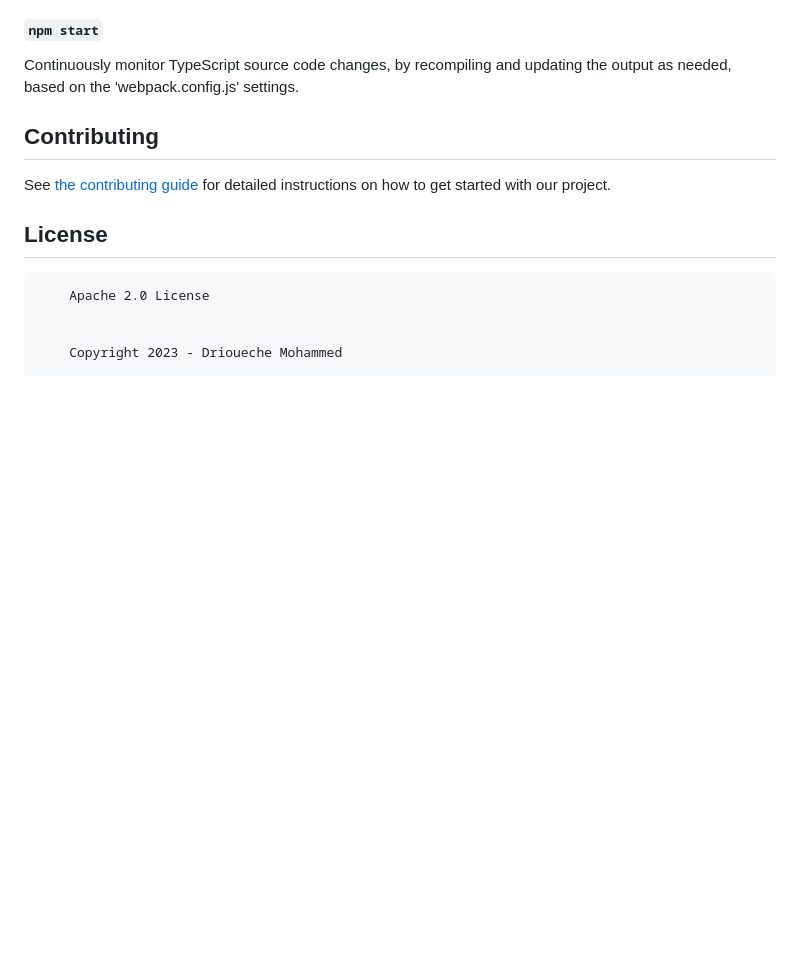
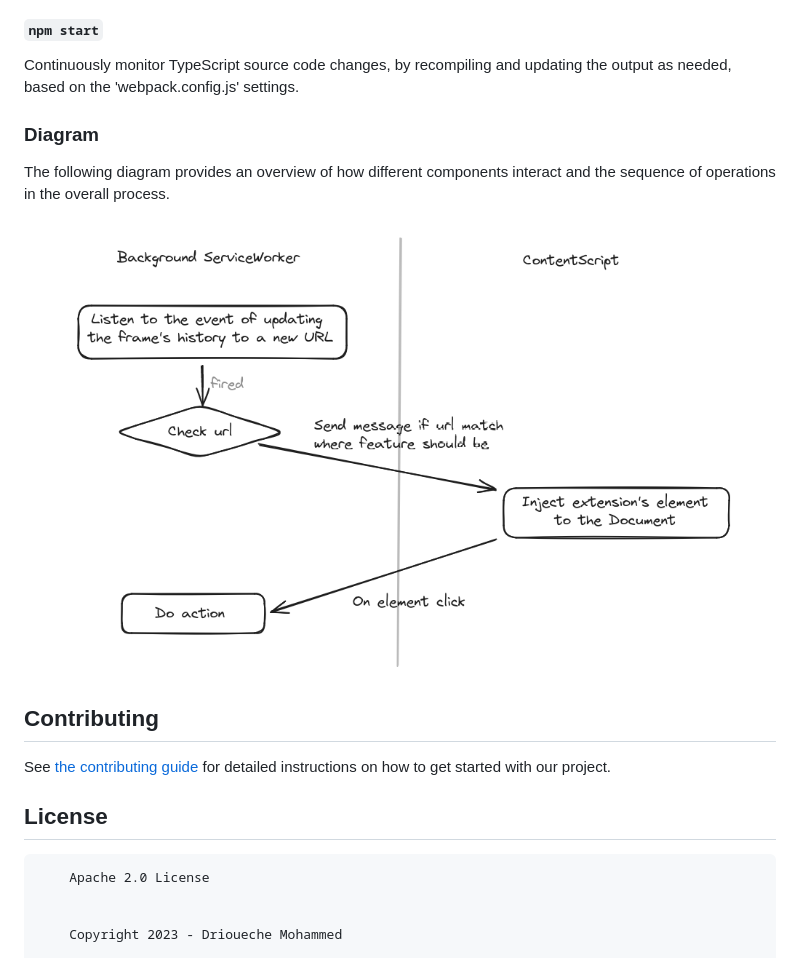
Before and after one commit to driouecheMed/github-extensions, a Markdown page: README.md, the part around the change. GitHub-like rendering; pictures changed too: images/diagram.png (added); blank space fills up the shorter version.

Commit message:
[README] Add Extension Diagram (#10)

```diff
--- a/README.md
+++ b/README.md
@@ -16,6 +16,13 @@ Compile and bundle TypeScript source code into a development JavaScript format u
 
 #### `npm start`
 Continuously monitor TypeScript source code changes, by recompiling and updating the output as needed, based on the 'webpack.config.js' settings.
+
+
+### Diagram
+
+The following diagram provides an overview of how different components interact and the sequence of operations in the overall process.
+
+![Diagram](images/diagram.png)
 
 
 ## Contributing
```
